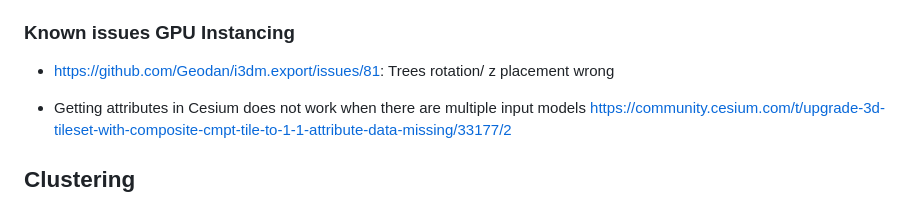
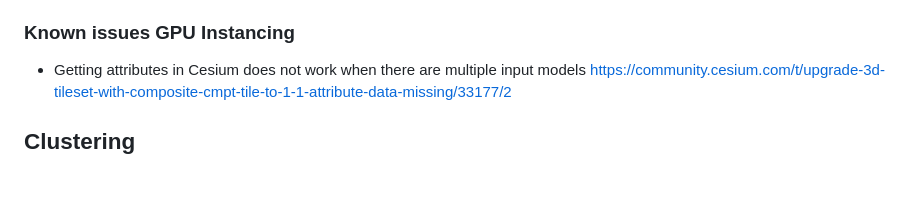
Before and after one commit to Geodan/i3dm.export, a Markdown page: README.md, the part around the change. GitHub-like rendering; blank space fills up the shorter version.

```diff
--- a/README.md
+++ b/README.md
@@ -336,8 +336,6 @@ used to clear local transformations.
 
 ### Known issues GPU Instancing
 
-- https://github.com/Geodan/i3dm.export/issues/81: Trees rotation/ z placement wrong
-
 - Getting attributes in Cesium does not work when there are multiple input models
 https://community.cesium.com/t/upgrade-3d-tileset-with-composite-cmpt-tile-to-1-1-attribute-data-missing/33177/2
 
```
